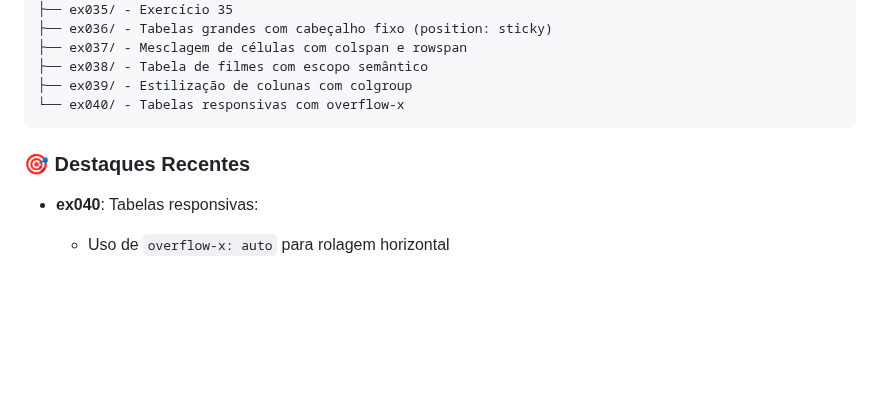
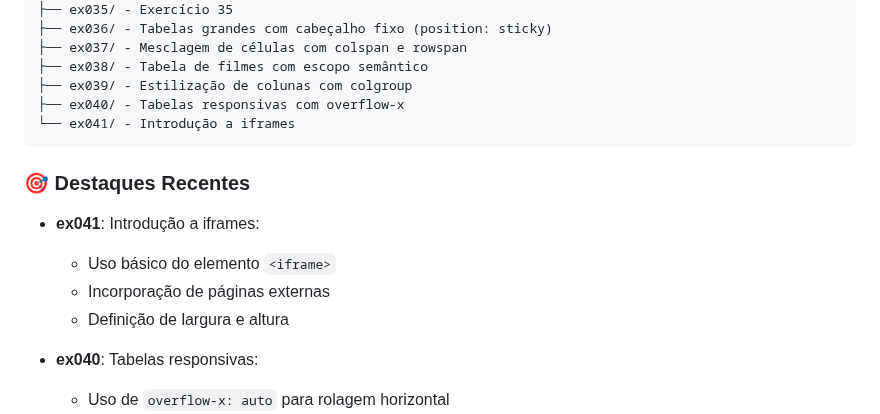
Before and after one commit to OYanEnrique/exercicios-html, a Markdown page: README.md, the part around the change. Drawn GitHub-style; blank space fills up the shorter version.

Commit message:
docs: Atualiza README com ex041

````diff
--- a/README.md
+++ b/README.md
@@ -21,10 +21,16 @@ Arquivos/
 ├── ex037/ - Mesclagem de células com colspan e rowspan
 ├── ex038/ - Tabela de filmes com escopo semântico
 ├── ex039/ - Estilização de colunas com colgroup
-└── ex040/ - Tabelas responsivas com overflow-x
+├── ex040/ - Tabelas responsivas com overflow-x
+└── ex041/ - Introdução a iframes
 ```
 
 ### 🎯 Destaques Recentes
+
+- **ex041**: Introdução a iframes:
+  - Uso básico do elemento `<iframe>`
+  - Incorporação de páginas externas
+  - Definição de largura e altura
 
 - **ex040**: Tabelas responsivas:
   - Uso de `overflow-x: auto` para rolagem horizontal
````
